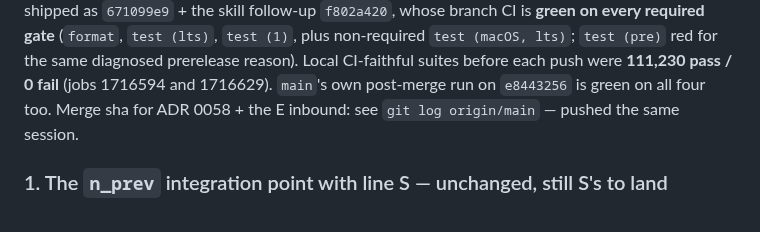
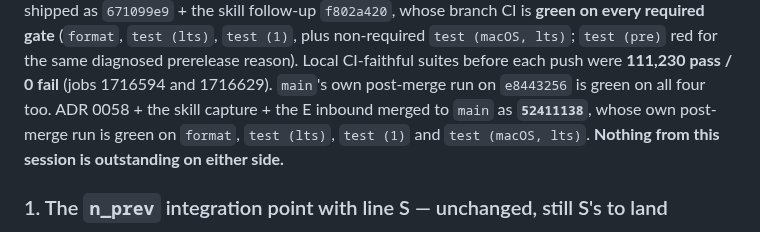
Before and after one commit to rimajj/LPJmLFIT_Emulator, a Markdown page: lines/M/STATE.md, the part around the change. GitHub-like rendering.

Commit message:
docs(M): record ADR 0058's merge verdict in the handoff — green on both sides
Co-Authored-By: Claude Opus 4.8 <noreply@anthropic.com>

```diff
--- a/lines/M/STATE.md
+++ b/lines/M/STATE.md
@@ -197,7 +197,9 @@ ADR 0058 shipped as `671099e9` + the skill follow-up `f802a420`, whose branch CI
 required gate** (`format`, `test (lts)`, `test (1)`, plus non-required `test (macOS, lts)`; `test (pre)`
 red for the same diagnosed prerelease reason). Local CI-faithful suites before each push were **111,230
 pass / 0 fail** (jobs 1716594 and 1716629). `main`'s own post-merge run on `e8443256` is green on all four
-too. Merge sha for ADR 0058 + the E inbound: see `git log origin/main` — pushed the same session.
+too. ADR 0058 + the skill capture + the E inbound merged to `main` as **`52411138`**, whose own post-merge
+run is green on `format`, `test (lts)`, `test (1)` and `test (macOS, lts)`. **Nothing from this session is
+outstanding on either side.**
 
 ### 1. The `n_prev` integration point with line S — unchanged, still S's to land
 
```
